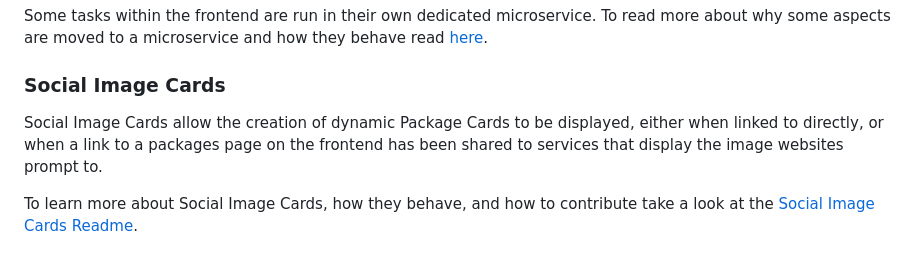
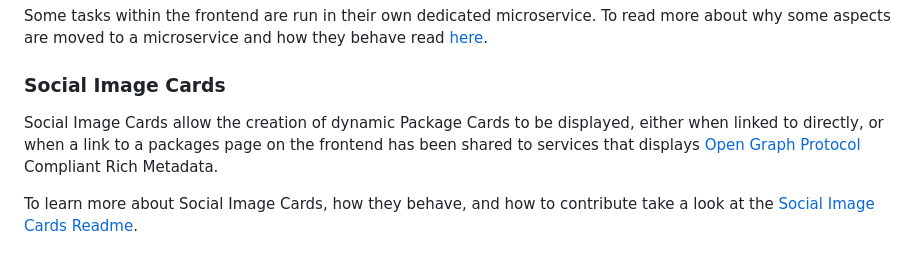
Before and after one commit to pulsar-edit/package-frontend, a Markdown page: README.md, the part around the change. Rendered like a GitHub page.

```diff
--- a/README.md
+++ b/README.md
@@ -86,7 +86,7 @@ Some tasks within the frontend are run in their own dedicated microservice. To r
 
 ### Social Image Cards
 
-Social Image Cards allow the creation of dynamic Package Cards to be displayed, either when linked to directly, or when a link to a packages page on the frontend has been shared to services that display the image websites prompt to.
+Social Image Cards allow the creation of dynamic Package Cards to be displayed, either when linked to directly, or when a link to a packages page on the frontend has been shared to services that displays [Open Graph Protocol](https://ogp.me/) Compliant Rich Metadata.
 
 To learn more about Social Image Cards, how they behave, and how to contribute take a look at the [Social Image Cards Readme](./microservices/social-cards/README.md).
 
```
